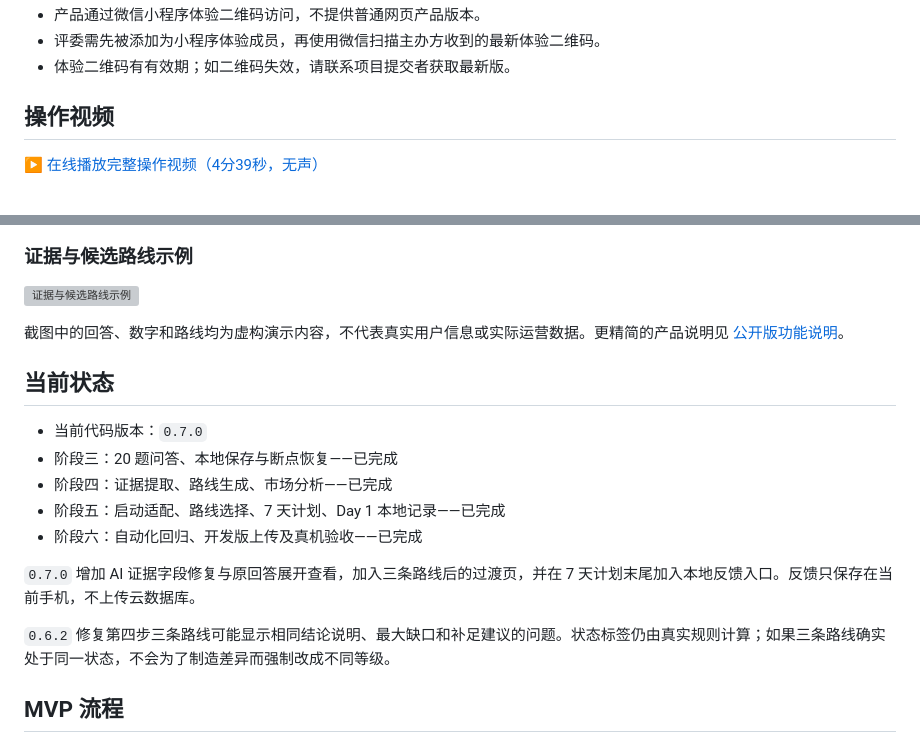
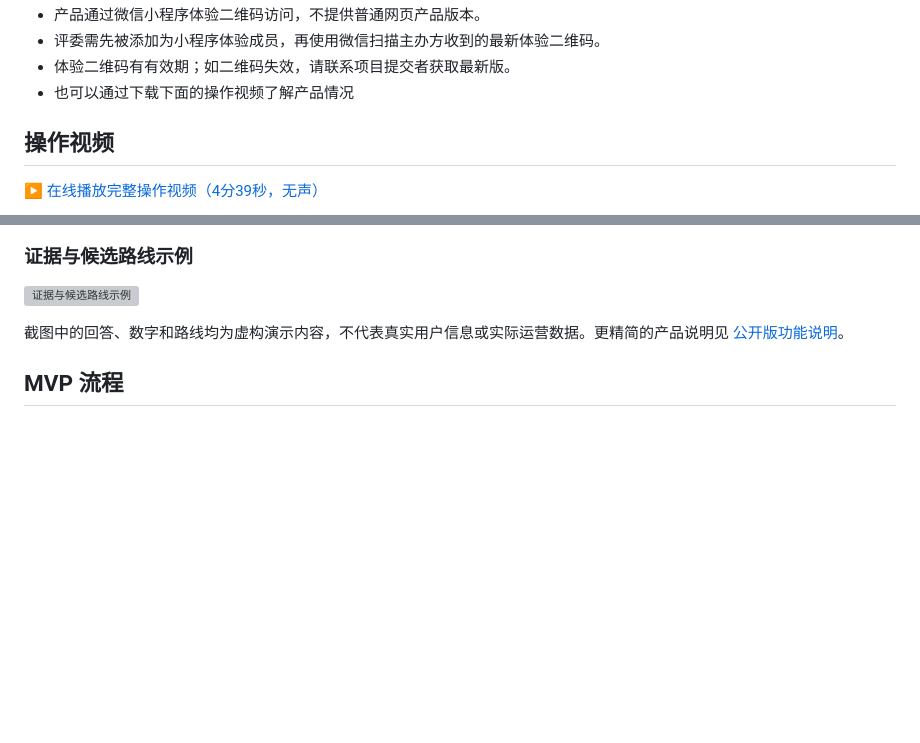
Before and after one commit to jasmine20260110/opc-positioning-miniapp, a Markdown page: README.md, 2 parts joined by grey strips. Drawn GitHub-style; blank space fills up the shorter version; grey boxes are pictures that could not be loaded.

```diff
--- a/README.md
+++ b/README.md
@@ -10,6 +8,7 @@
 - 产品通过微信小程序体验二维码访问，不提供普通网页产品版本。
 - 评委需先被添加为小程序体验成员，再使用微信扫描主办方收到的最新体验二维码。
 - 体验二维码有有效期；如二维码失效，请联系项目提交者获取最新版。
+- 也可以通过下载下面的操作视频了解产品情况
 
 ## 操作视频
 
@@ -33,17 +32,6 @@
 
 截图中的回答、数字和路线均为虚构演示内容，不代表真实用户信息或实际运营数据。更精简的产品说明见 [公开版功能说明](docs/公开版功能说明.md)。
 
-## 当前状态
-
-- 当前代码版本：`0.7.0`
-- 阶段三：20 题问答、本地保存与断点恢复——已完成
-- 阶段四：证据提取、路线生成、市场分析——已完成
-- 阶段五：启动适配、路线选择、7 天计划、Day 1 本地记录——已完成
-- 阶段六：自动化回归、开发版上传及真机验收——已完成
-
-`0.7.0` 增加 AI 证据字段修复与原回答展开查看，加入三条路线后的过渡页，并在 7 天计划末尾加入本地反馈入口。反馈只保存在当前手机，不上传云数据库。
-
-`0.6.2` 修复第四步三条路线可能显示相同结论说明、最大缺口和补足建议的问题。状态标签仍由真实规则计算；如果三条路线确实处于同一状态，不会为了制造差异而强制改成不同等级。
 
 ## MVP 流程
 
```
Also changed, not shown: other parts of README.md (+0 -57 lines).
